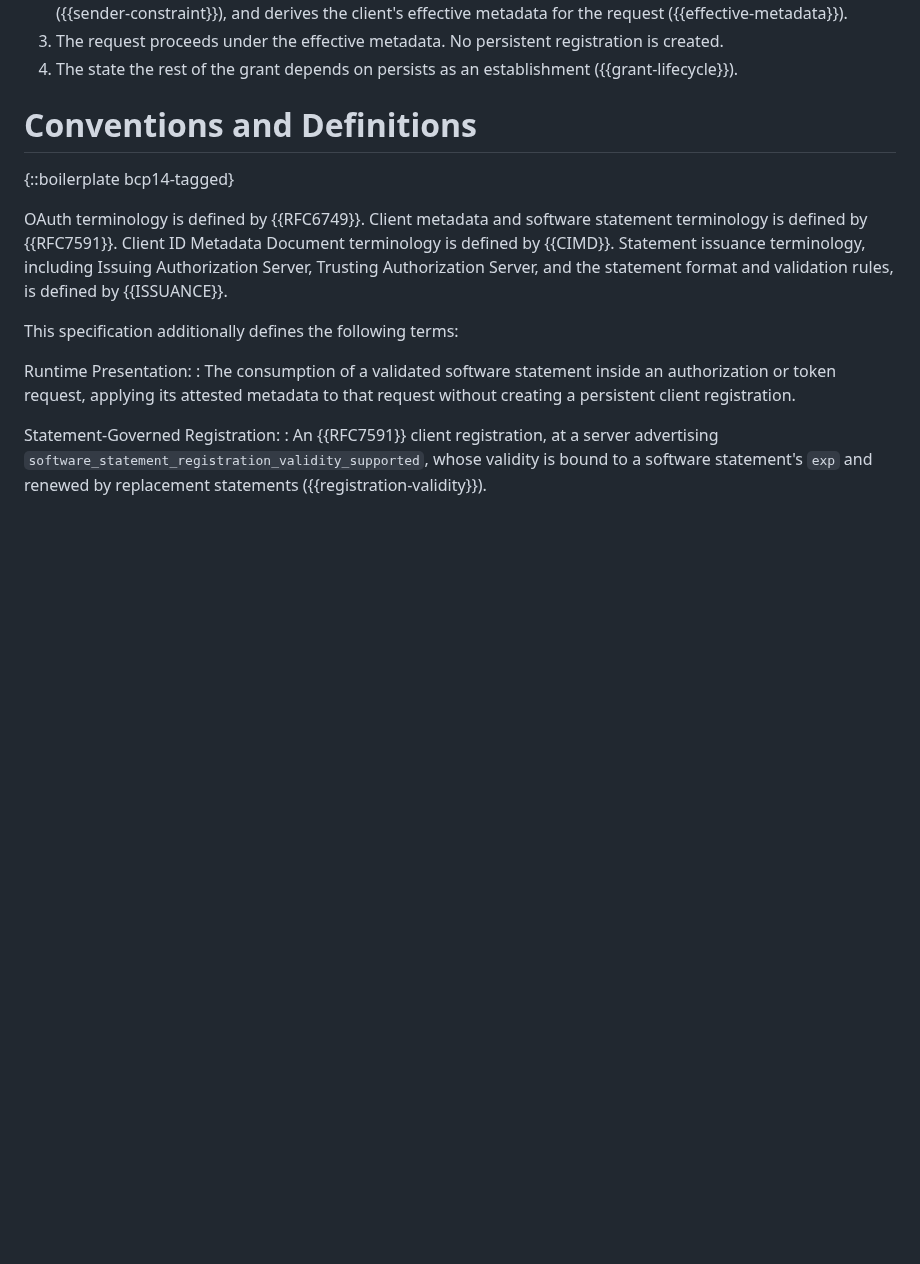
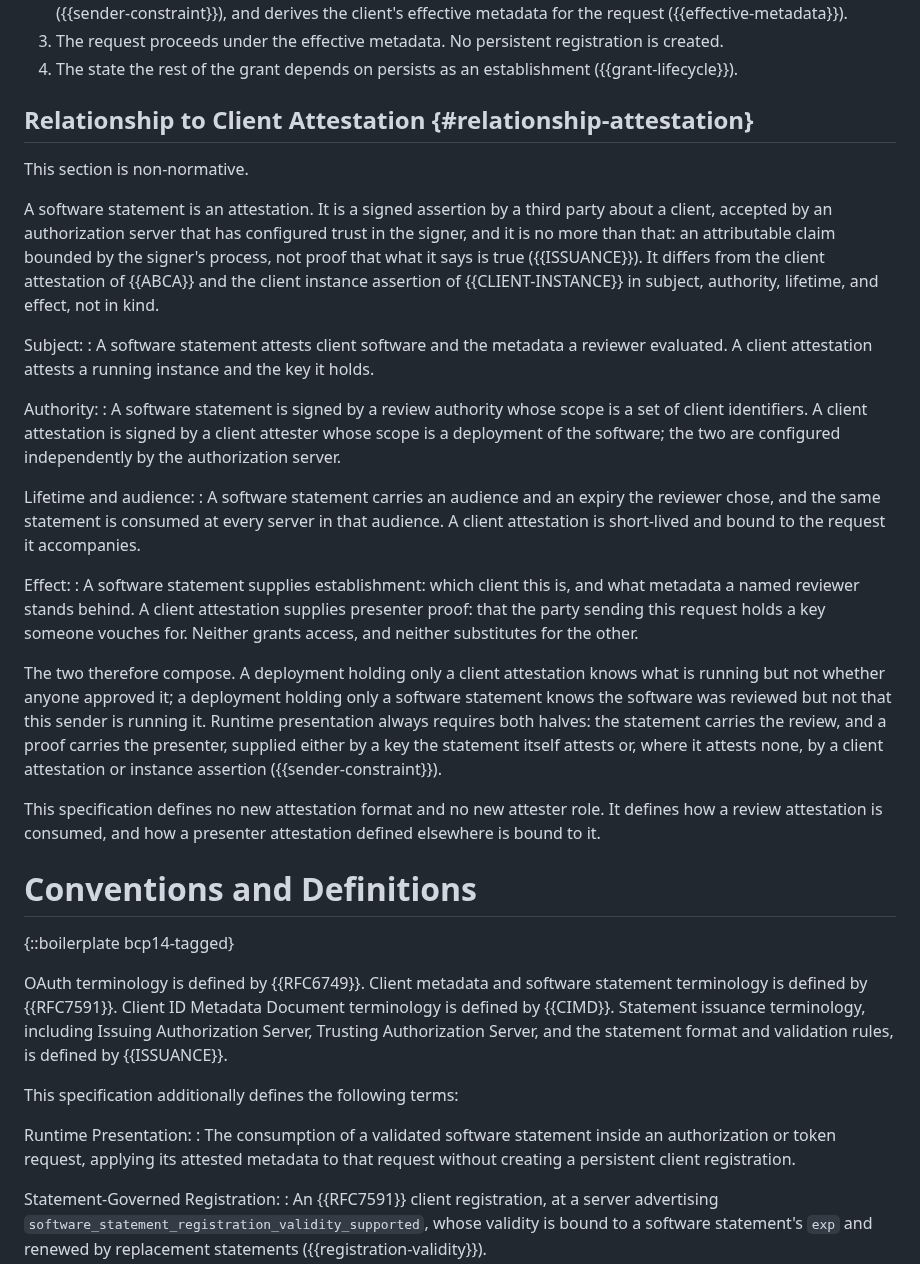
Before and after one commit to mcguinness/draft-mcguinness-oauth-software-statement-issuance, a Markdown page: draft-mcguinness-oauth-sw-stmt-presentation.md, the part around the change. Drawn GitHub-style; blank space fills up the shorter version.

Commit message:
Frame the software statement as an attestation and its relationship to client attestation
New non-normative Introduction subsection. A software statement is an
attestation: a signed third-party assertion accepted under configured
trust in the signer, and no more than that, an attributable claim
bounded by the signer's process rather than proof its contents are
true. It differs from the ABCA client attestation and the client
instance assertion in subject (reviewed software and metadata vs a
running instance and its key), authority (review authority scoped to
client identifiers vs client attester scoped to a deployment),
lifetime and audience (reviewer-chosen expiry consumed across an
audience vs short-lived and request-bound), and effect (establishment
vs presenter proof), not in kind.

States why they compose rather than compete: a client attestation
alone shows what is running but not that anyone approved it; a
software statement alone shows the software was reviewed but not that
this sender is running it. Runtime presentation requires both halves.
Closes by scoping the document: no new attestation format, no new
attester role, only consumption of a review attestation and binding
of a presenter attestation defined elsewhere.

Census unchanged (MUST 57, SHOULD 13, MAY 10); build clean, anchors
resolve.

```diff
--- a/draft-mcguinness-oauth-sw-stmt-presentation.md
+++ b/draft-mcguinness-oauth-sw-stmt-presentation.md
@@ -85,6 +85,28 @@ Runtime presentation (CIMD profile):
 2. The authorization server validates the statement ({{cimd-profile}}), verifies the sender-constraint chain ({{sender-constraint}}), and derives the client's effective metadata for the request ({{effective-metadata}}).
 3. The request proceeds under the effective metadata. No persistent registration is created.
 4. The state the rest of the grant depends on persists as an establishment ({{grant-lifecycle}}).
+
+## Relationship to Client Attestation {#relationship-attestation}
+
+This section is non-normative.
+
+A software statement is an attestation. It is a signed assertion by a third party about a client, accepted by an authorization server that has configured trust in the signer, and it is no more than that: an attributable claim bounded by the signer's process, not proof that what it says is true ({{ISSUANCE}}). It differs from the client attestation of {{ABCA}} and the client instance assertion of {{CLIENT-INSTANCE}} in subject, authority, lifetime, and effect, not in kind.
+
+Subject:
+: A software statement attests client software and the metadata a reviewer evaluated. A client attestation attests a running instance and the key it holds.
+
+Authority:
+: A software statement is signed by a review authority whose scope is a set of client identifiers. A client attestation is signed by a client attester whose scope is a deployment of the software; the two are configured independently by the authorization server.
+
+Lifetime and audience:
+: A software statement carries an audience and an expiry the reviewer chose, and the same statement is consumed at every server in that audience. A client attestation is short-lived and bound to the request it accompanies.
+
+Effect:
+: A software statement supplies establishment: which client this is, and what metadata a named reviewer stands behind. A client attestation supplies presenter proof: that the party sending this request holds a key someone vouches for. Neither grants access, and neither substitutes for the other.
+
+The two therefore compose. A deployment holding only a client attestation knows what is running but not whether anyone approved it; a deployment holding only a software statement knows the software was reviewed but not that this sender is running it. Runtime presentation always requires both halves: the statement carries the review, and a proof carries the presenter, supplied either by a key the statement itself attests or, where it attests none, by a client attestation or instance assertion ({{sender-constraint}}).
+
+This specification defines no new attestation format and no new attester role. It defines how a review attestation is consumed, and how a presenter attestation defined elsewhere is bound to it.
 
 # Conventions and Definitions
 
```
